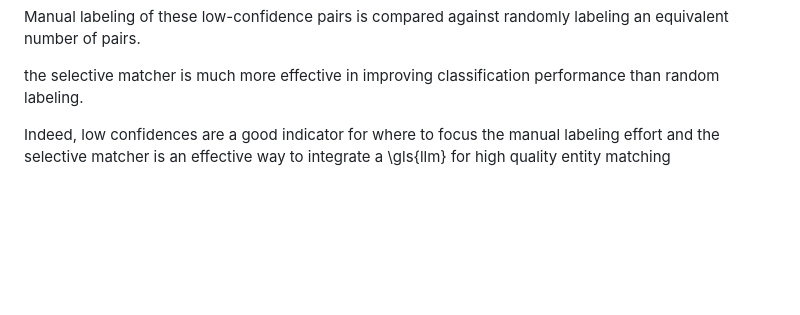
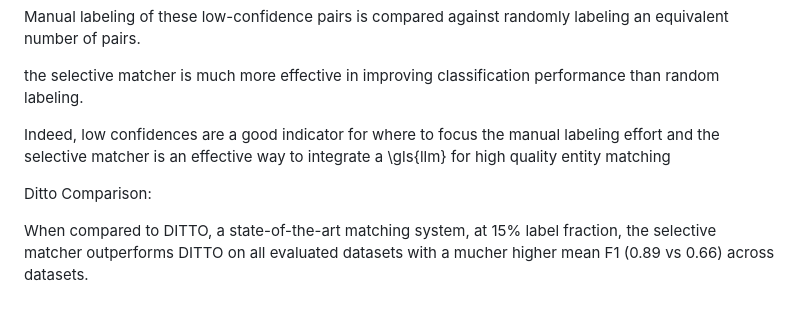
Before and after one commit to moemode/ermaster, a Markdown page: summary.md, the part around the change. GitHub-like rendering; blank space fills up the shorter version.

Commit message:
Add ditto stuff to sumamry

```diff
--- a/summary.md
+++ b/summary.md
@@ -106,3 +106,7 @@ Manual labeling of these low-confidence pairs is compared against randomly label
 the selective matcher is much more effective in improving classification performance than random labeling.
 
 Indeed, low confidences are a good indicator for where to focus the manual labeling effort and the selective matcher is an effective way to integrate a \gls{llm} for high quality entity matching
+
+Ditto Comparison:
+
+When compared to DITTO, a state-of-the-art matching system, at 15% label fraction, the selective matcher outperforms DITTO on all evaluated datasets with a mucher higher mean F1 (0.89 vs 0.66) across datasets.
```
